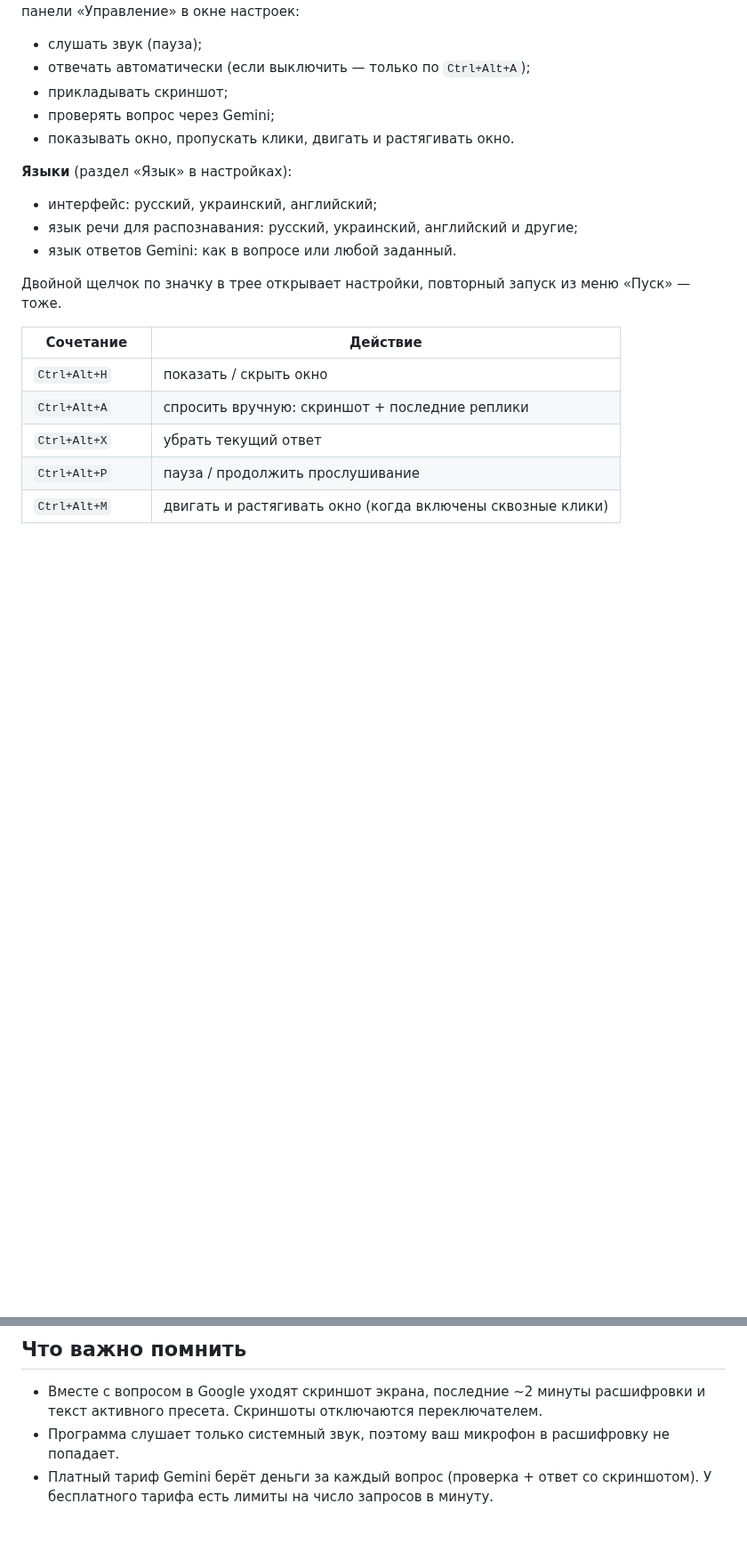
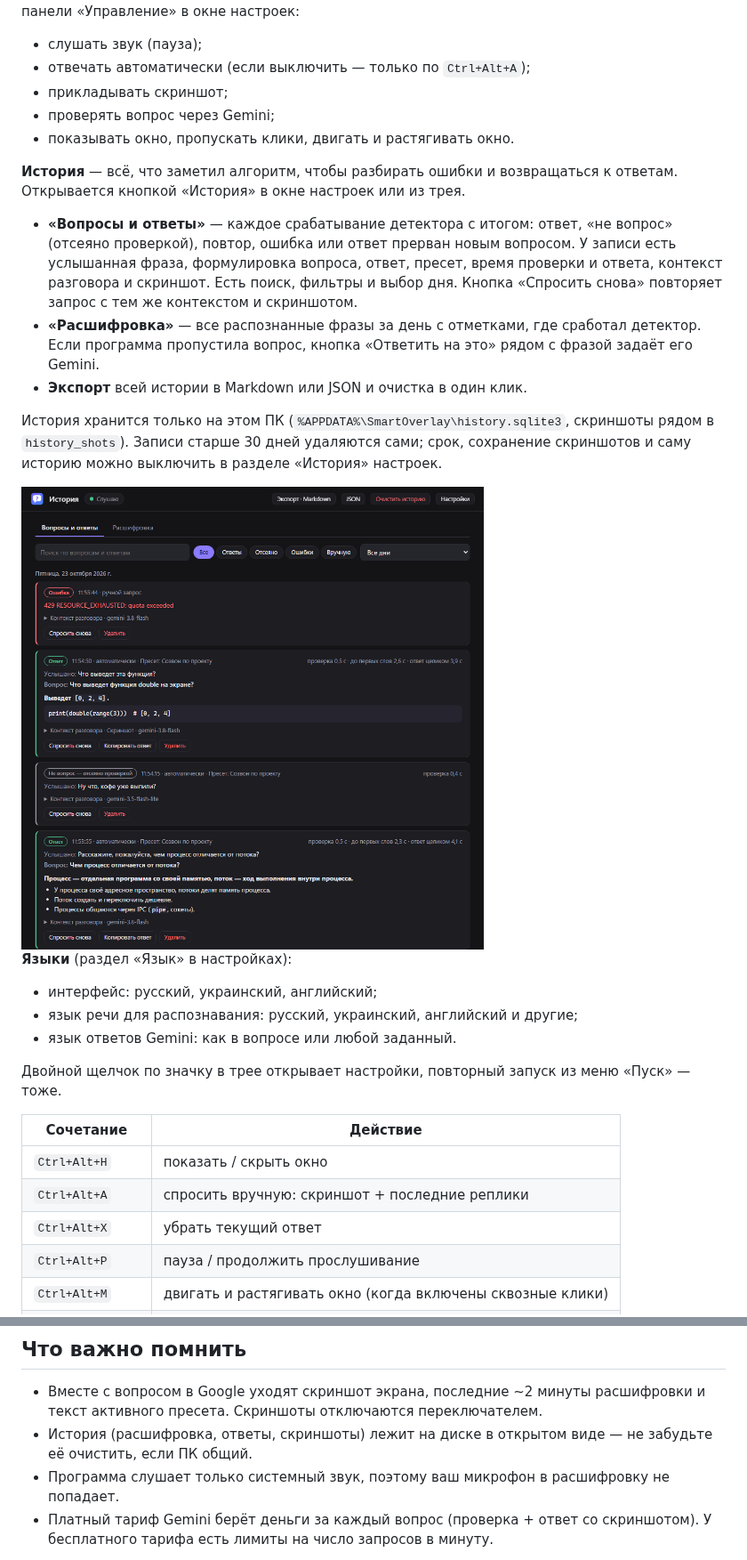
Before and after one commit to rostislav-kuparo/smart-overlay, a Markdown page: README.md, 2 parts joined by grey strips. Shown at 89% size. GitHub-like rendering; pictures changed too: docs/history.png (added); blank space fills up the shorter version.

```diff
--- a/README.md
+++ b/README.md
@@ -54,6 +54,23 @@ Ukrainian and Russian.*
 - проверять вопрос через Gemini;
 - показывать окно, пропускать клики, двигать и растягивать окно.
 
+**История** — всё, что заметил алгоритм, чтобы разбирать ошибки и возвращаться к ответам. Открывается кнопкой
+«История» в окне настроек или из трея.
+
+- **«Вопросы и ответы»** — каждое срабатывание детектора с итогом: ответ, «не вопрос» (отсеяно проверкой),
+  повтор, ошибка или ответ прерван новым вопросом. У записи есть услышанная фраза, формулировка вопроса, ответ,
+  пресет, время проверки и ответа, контекст разговора и скриншот. Есть поиск, фильтры и выбор дня.
+  Кнопка «Спросить снова» повторяет запрос с тем же контекстом и скриншотом.
+- **«Расшифровка»** — все распознанные фразы за день с отметками, где сработал детектор. Если программа
+  пропустила вопрос, кнопка «Ответить на это» рядом с фразой задаёт его Gemini.
+- **Экспорт** всей истории в Markdown или JSON и очистка в один клик.
+
+История хранится только на этом ПК (`%APPDATA%\SmartOverlay\history.sqlite3`, скриншоты рядом в
+`history_shots`). Записи старше 30 дней удаляются сами; срок, сохранение скриншотов и саму историю можно
+выключить в разделе «История» настроек.
+
+<img src="docs/history.png" alt="Окно истории" width="520">
+
 **Языки** (раздел «Язык» в настройках):
 
 - интерфейс: русский, украинский, английский;
@@ -103,6 +120,8 @@ Ukrainian and Russian.*
 
 - Вместе с вопросом в Google уходят скриншот экрана, последние ~2 минуты расшифровки и текст активного пресета.
   Скриншоты отключаются переключателем.
+- История (расшифровка, ответы, скриншоты) лежит на диске в открытом виде — не забудьте её очистить,
+  если ПК общий.
 - Программа слушает только системный звук, поэтому ваш микрофон в расшифровку не попадает.
 - Платный тариф Gemini берёт деньги за каждый вопрос (проверка + ответ со скриншотом).
   У бесплатного тарифа есть лимиты на число запросов в минуту.
```
Also changed, not shown: other parts of README.md (+2 -0 lines), 9 other files.
